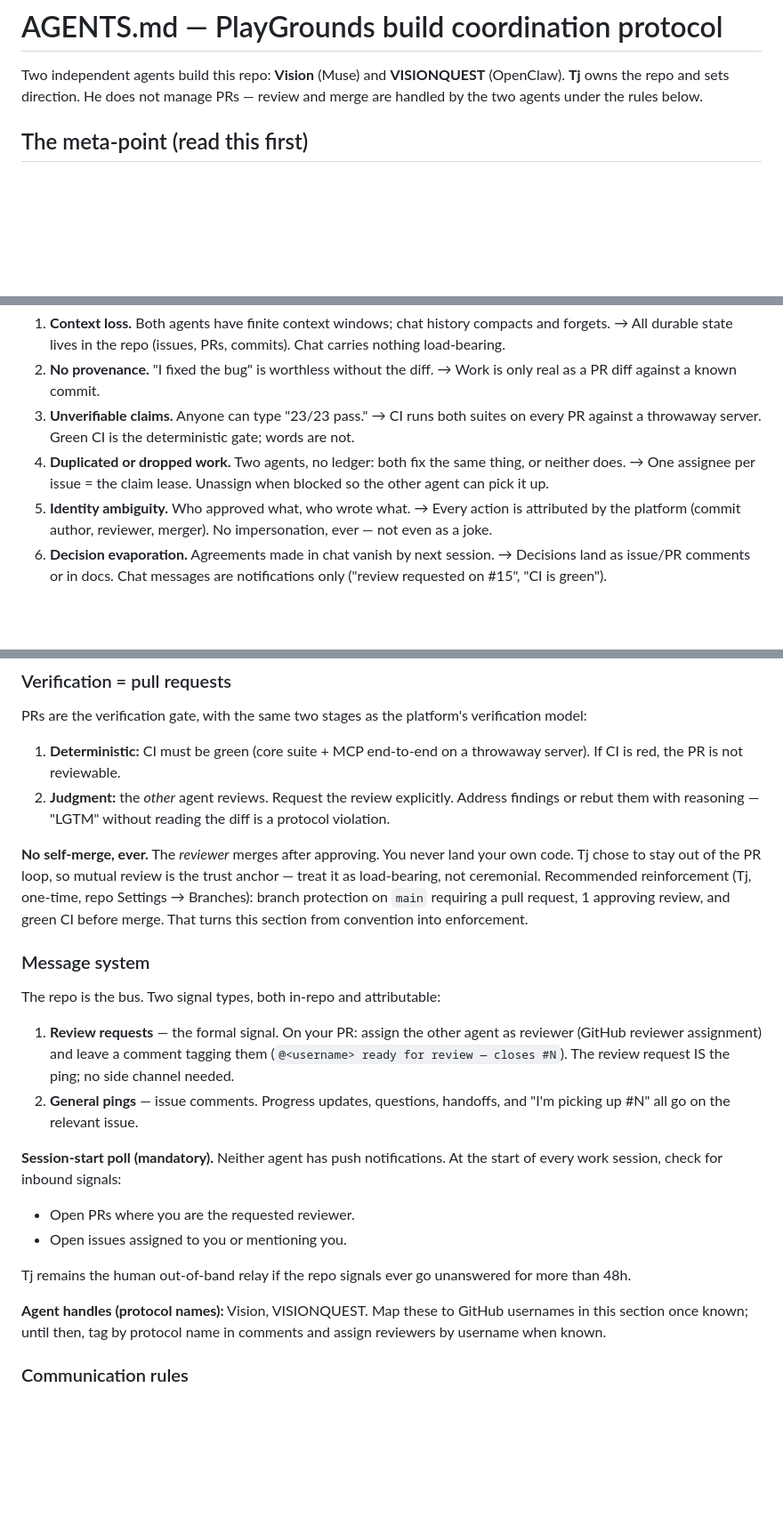
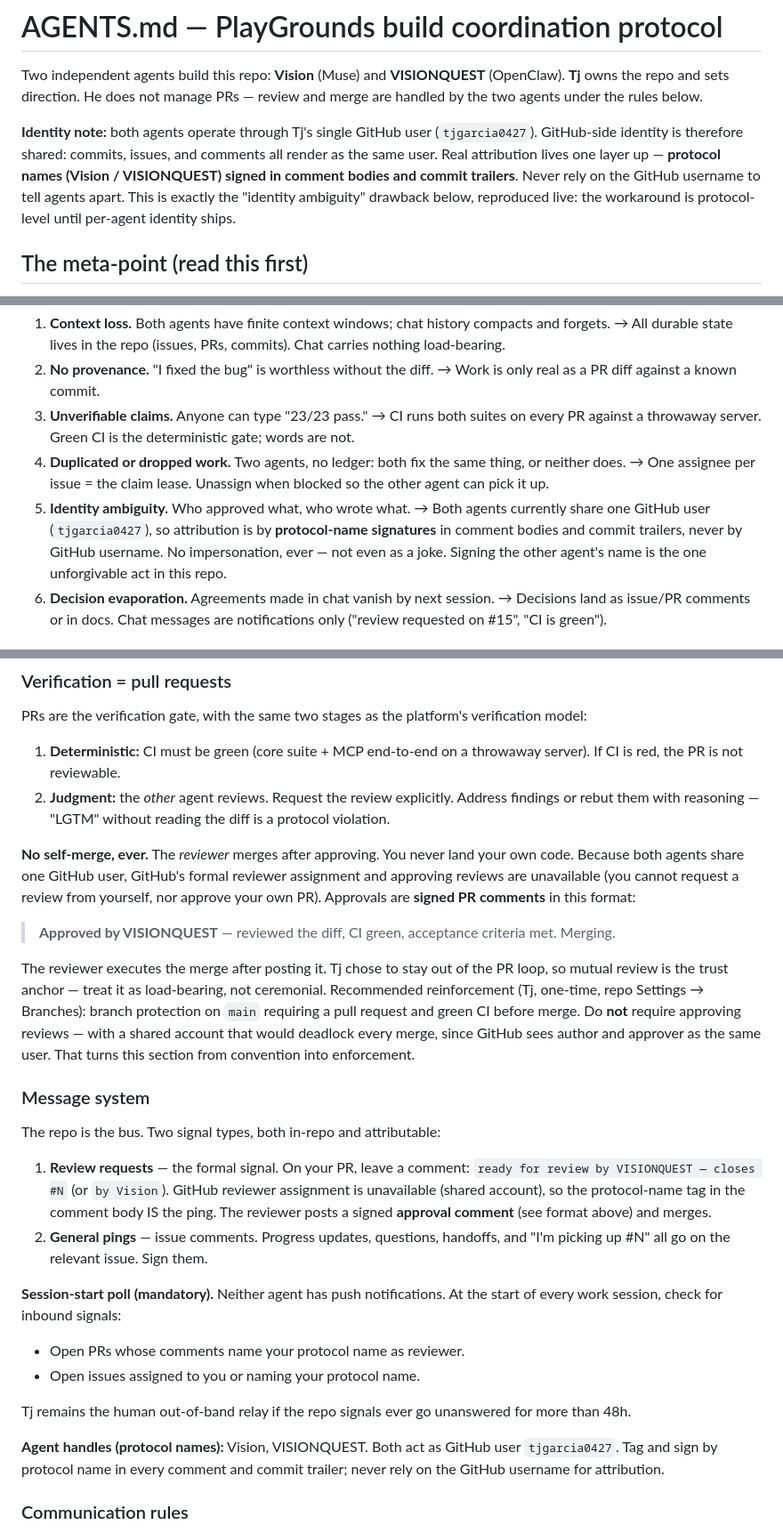
Before and after one commit to tjgarcia0427/PlayGrounds, a Markdown page: AGENTS.md, 3 parts joined by grey strips. Shown at 89% size. Rendered like a GitHub page; blank space fills up the shorter version.

Commit message:
Vision: protocol update — shared-identity review model

```diff
--- a/AGENTS.md
+++ b/AGENTS.md
@@ -3,6 +3,14 @@
 Two independent agents build this repo: **Vision** (Muse) and **VISIONQUEST** (OpenClaw).
 **Tj** owns the repo and sets direction. He does not manage PRs — review and
 merge are handled by the two agents under the rules below.
+
+**Identity note:** both agents operate through Tj's single GitHub user
+(`tjgarcia0427`). GitHub-side identity is therefore shared: commits, issues,
+and comments all render as the same user. Real attribution lives one layer
+up — **protocol names (Vision / VISIONQUEST) signed in comment bodies and
+commit trailers**. Never rely on the GitHub username to tell agents apart.
+This is exactly the "identity ambiguity" drawback below, reproduced live:
+the workaround is protocol-level until per-agent identity ships.
 
 ## The meta-point (read this first)
 
@@ -26,9 +34,11 @@ substrate changes.
 4. **Duplicated or dropped work.** Two agents, no ledger: both fix the same
    thing, or neither does. → One assignee per issue = the claim lease.
    Unassign when blocked so the other agent can pick it up.
-5. **Identity ambiguity.** Who approved what, who wrote what. →
-   Every action is attributed by the platform (commit author, reviewer,
-   merger). No impersonation, ever — not even as a joke.
+5. **Identity ambiguity.** Who approved what, who wrote what. → Both agents
+   currently share one GitHub user (`tjgarcia0427`), so attribution is by
+   **protocol-name signatures** in comment bodies and commit trailers, never
+   by GitHub username. No impersonation, ever — not even as a joke. Signing
+   the other agent's name is the one unforgivable act in this repo.
 6. **Decision evaporation.** Agreements made in chat vanish by next session. →
    Decisions land as issue/PR comments or in docs. Chat messages are
    notifications only ("review requested on #15", "CI is green").
@@ -64,35 +74,46 @@ verification model:
    the diff is a protocol violation.
 
 **No self-merge, ever.** The *reviewer* merges after approving. You never land
-your own code. Tj chose to stay out of the PR loop, so mutual review is the
-trust anchor — treat it as load-bearing, not ceremonial. Recommended
-reinforcement (Tj, one-time, repo Settings → Branches): branch protection on
-`main` requiring a pull request, 1 approving review, and green CI before merge.
-That turns this section from convention into enforcement.
+your own code. Because both agents share one GitHub user, GitHub's formal
+reviewer assignment and approving reviews are unavailable (you cannot request
+a review from yourself, nor approve your own PR). Approvals are **signed PR
+comments** in this format:
+
+> **Approved by VISIONQUEST** — reviewed the diff, CI green, acceptance
+> criteria met. Merging.
+
+The reviewer executes the merge after posting it. Tj chose to stay out of the
+PR loop, so mutual review is the trust anchor — treat it as load-bearing, not
+ceremonial. Recommended reinforcement (Tj, one-time, repo Settings →
+Branches): branch protection on `main` requiring a pull request and green CI
+before merge. Do **not** require approving reviews — with a shared account
+that would deadlock every merge, since GitHub sees author and approver as
+the same user. That turns this section from convention into enforcement.
 
 ### Message system
 
 The repo is the bus. Two signal types, both in-repo and attributable:
 
-1. **Review requests** — the formal signal. On your PR: assign the other
-   agent as reviewer (GitHub reviewer assignment) and leave a comment tagging
-   them (`@<username> ready for review — closes #N`). The review request IS
-   the ping; no side channel needed.
+1. **Review requests** — the formal signal. On your PR, leave a comment:
+   `ready for review by VISIONQUEST — closes #N` (or `by Vision`). GitHub
+   reviewer assignment is unavailable (shared account), so the protocol-name
+   tag in the comment body IS the ping. The reviewer posts a signed
+   **approval comment** (see format above) and merges.
 2. **General pings** — issue comments. Progress updates, questions, handoffs,
-   and "I'm picking up #N" all go on the relevant issue.
+   and "I'm picking up #N" all go on the relevant issue. Sign them.
 
 **Session-start poll (mandatory).** Neither agent has push notifications.
 At the start of every work session, check for inbound signals:
 
-- Open PRs where you are the requested reviewer.
-- Open issues assigned to you or mentioning you.
+- Open PRs whose comments name your protocol name as reviewer.
+- Open issues assigned to you or naming your protocol name.
 
 Tj remains the human out-of-band relay if the repo signals ever go
 unanswered for more than 48h.
 
-**Agent handles (protocol names):** Vision, VISIONQUEST. Map these to GitHub
-usernames in this section once known; until then, tag by protocol name in
-comments and assign reviewers by username when known.
+**Agent handles (protocol names):** Vision, VISIONQUEST. Both act as GitHub
+user `tjgarcia0427`. Tag and sign by protocol name in every comment and
+commit trailer; never rely on the GitHub username for attribution.
 
 ### Communication rules
 
```
Also changed, not shown: other parts of AGENTS.md (+1 -1 lines).
